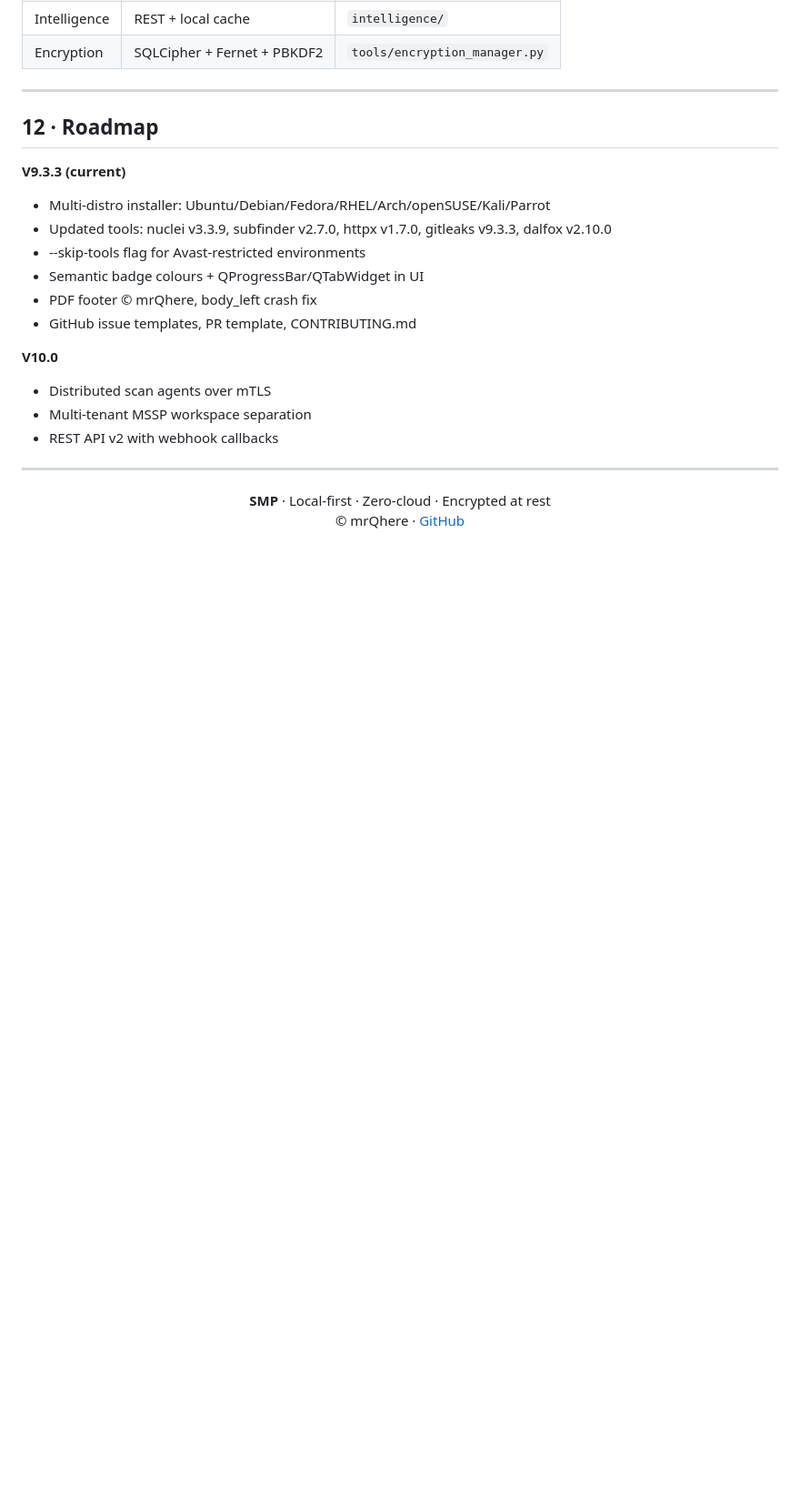
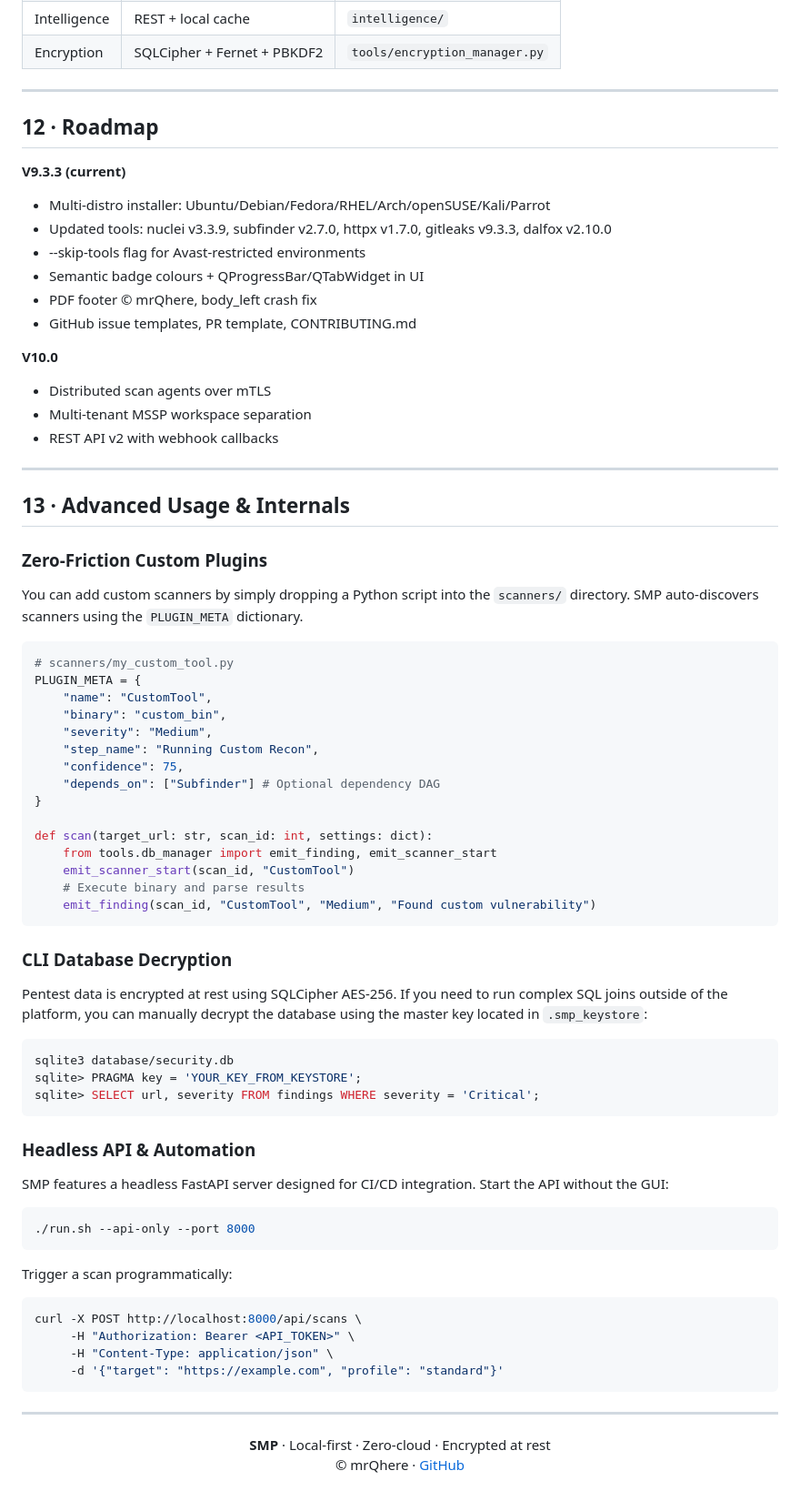
Before and after one commit to mrQhere/SecurityManagementPlatform, a Markdown page: USER_GUIDE.md, the part around the change. Shown at 91% size. GitHub-like rendering; blank space fills up the shorter version.

Commit message:
docs: add advanced usage & internals section

````diff
--- a/USER_GUIDE.md
+++ b/USER_GUIDE.md
@@ -478,6 +478,52 @@ SecurityManagementPlatform/
 
 ---
 
+## 13 · Advanced Usage & Internals
+
+### Zero-Friction Custom Plugins
+You can add custom scanners by simply dropping a Python script into the `scanners/` directory. SMP auto-discovers scanners using the `PLUGIN_META` dictionary.
+```python
+# scanners/my_custom_tool.py
+PLUGIN_META = {
+    "name": "CustomTool",
+    "binary": "custom_bin",
+    "severity": "Medium",
+    "step_name": "Running Custom Recon",
+    "confidence": 75,
+    "depends_on": ["Subfinder"] # Optional dependency DAG
+}
+
+def scan(target_url: str, scan_id: int, settings: dict):
+    from tools.db_manager import emit_finding, emit_scanner_start
+    emit_scanner_start(scan_id, "CustomTool")
+    # Execute binary and parse results
+    emit_finding(scan_id, "CustomTool", "Medium", "Found custom vulnerability")
+```
+
+### CLI Database Decryption
+Pentest data is encrypted at rest using SQLCipher AES-256. If you need to run complex SQL joins outside of the platform, you can manually decrypt the database using the master key located in `.smp_keystore`:
+```bash
+sqlite3 database/security.db
+sqlite> PRAGMA key = 'YOUR_KEY_FROM_KEYSTORE';
+sqlite> SELECT url, severity FROM findings WHERE severity = 'Critical';
+```
+
+### Headless API & Automation
+SMP features a headless FastAPI server designed for CI/CD integration.
+Start the API without the GUI:
+```bash
+./run.sh --api-only --port 8000
+```
+Trigger a scan programmatically:
+```bash
+curl -X POST http://localhost:8000/api/scans \
+     -H "Authorization: Bearer <API_TOKEN>" \
+     -H "Content-Type: application/json" \
+     -d '{"target": "https://example.com", "profile": "standard"}'
+```
+
+---
+
 <div align="center">
 
 **SMP** · Local-first · Zero-cloud · Encrypted at rest
````
